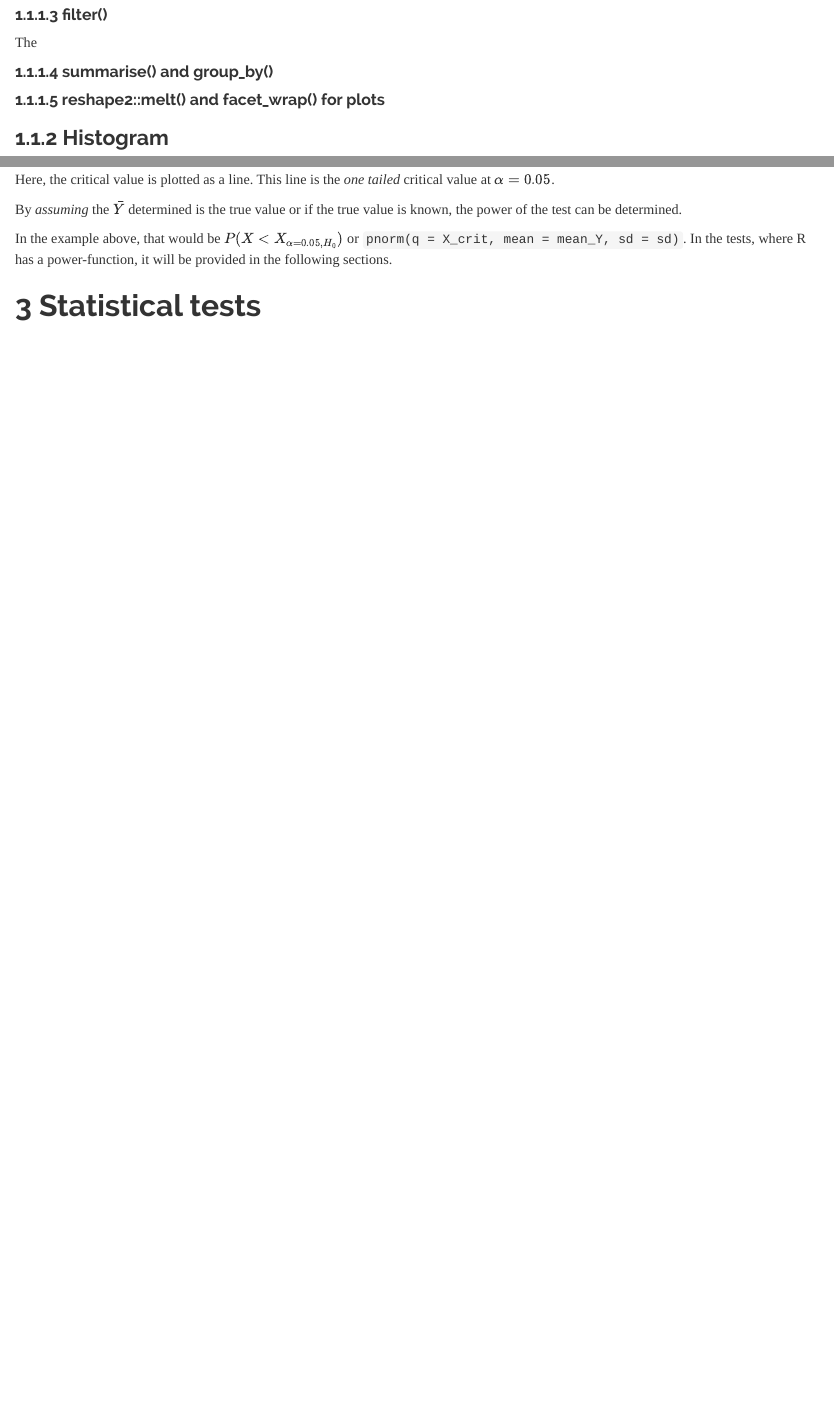
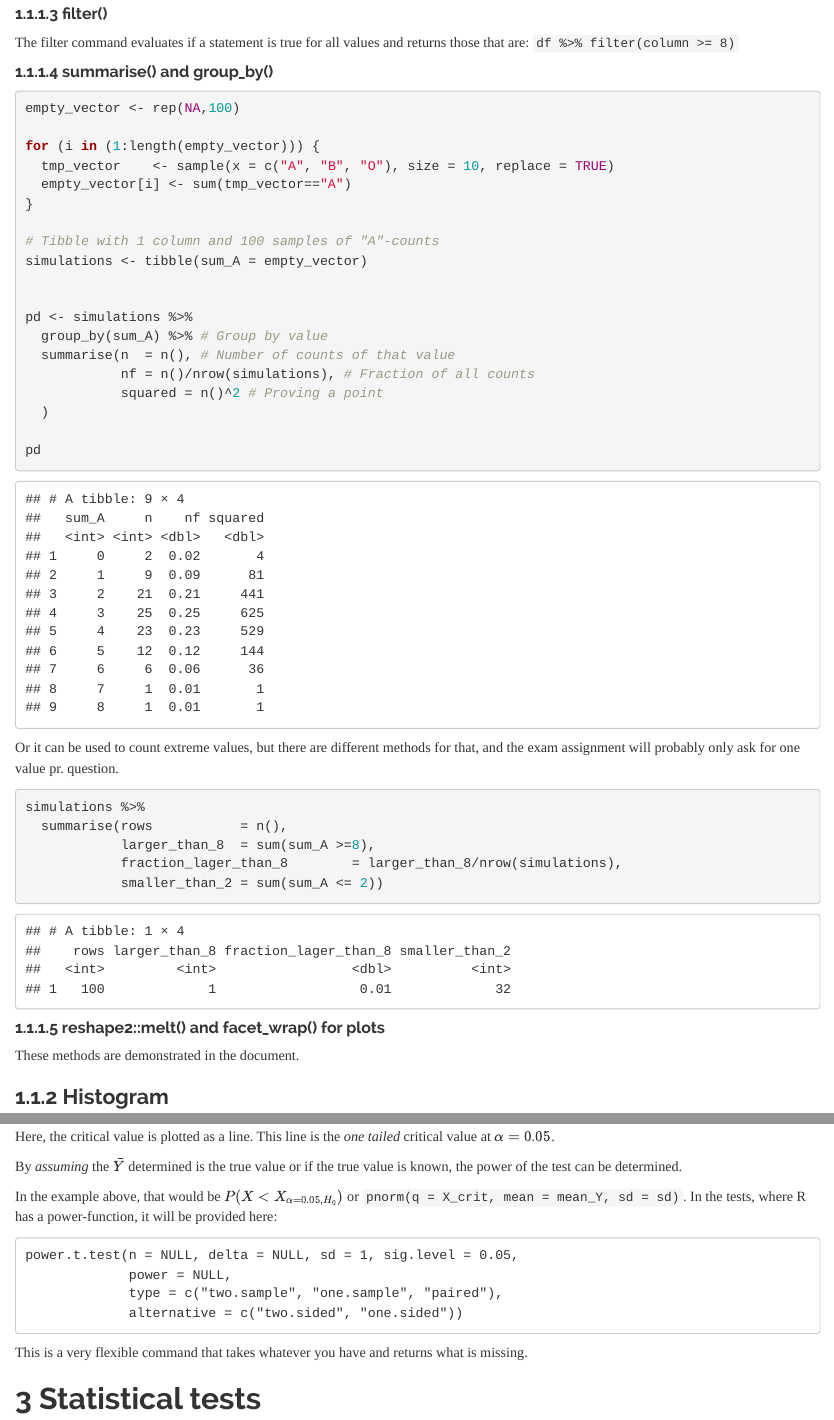
Before and after one commit to pasta2492/GAoSf21, an R Markdown document (study_notes.Rmd): the page in a window 1100 px wide, from 2070 px down before the commit and from 2340 px down after it, so that both start at the same text, and a second part further down, joined at a grey line. Rendered offline with R 4.5, knitr and Pandoc, with nearby package versions; code that draws random numbers runs with fixed seeds of ours.

Commit message:
Update study_notes.Rmd

````diff
--- a/study_notes.Rmd
+++ b/study_notes.Rmd
@@ -85,11 +90,47 @@ Double brackets are used to get the **output** *values* as a vector and not a pa
 
 #### filter()
 
-The
+The filter command evaluates if a statement is true for all values and returns those that are:
+```df %>% filter(column >= 8) ```
 
 #### summarise() and group_by()
 
+```{r}
+
+empty_vector <- rep(NA,100)
+
+for (i in (1:length(empty_vector))) {
+  tmp_vector    <- sample(x = c("A", "B", "O"), size = 10, replace = TRUE)
+  empty_vector[i] <- sum(tmp_vector=="A")
+}
+
+# Tibble with 1 column and 100 samples of "A"-counts
+simulations <- tibble(sum_A = empty_vector)
+
+
+pd <- simulations %>%
+  group_by(sum_A) %>% # Group by value
+  summarise(n  = n(), # Number of counts of that value
+            nf = n()/nrow(simulations), # Fraction of all counts
+            squared = n()^2 # Proving a point
+  )
+
+pd
+```
+
+Or it can be used to count extreme values, but there are different methods for that, and the exam assignment will probably only ask for one value pr. question.
+```{r}
+simulations %>%
+  summarise(rows           = n(),
+            larger_than_8  = sum(sum_A >=8),
+            fraction_lager_than_8        = larger_than_8/nrow(simulations),
+            smaller_than_2 = sum(sum_A <= 2))
+```
+
+
 #### reshape2::melt() and facet_wrap() for plots
+
+These methods are demonstrated in the document.
 
 ### Histogram
 ```{r}
@@ -440,7 +484,17 @@ Here, the critical value is plotted as a line. This line is the *one tailed* cri
 
 By *assuming* the $\bar{Y}$ determined is the true value or if the true value is known, the power of the test can be determined.
 
-In the example above, that would be $P(X<X_{\alpha=0.05, H_0})$ or `pnorm(q = X_crit, mean = mean_Y, sd = sd)`. In the tests, where R has a power-function, it will be provided in the following sections.
+In the example above, that would be $P(X<X_{\alpha=0.05, H_0})$ or `pnorm(q = X_crit, mean = mean_Y, sd = sd)`. In the tests, where R has a power-function, it will be provided here:
+
+```
+power.t.test(n = NULL, delta = NULL, sd = 1, sig.level = 0.05,
+             power = NULL,
+             type = c("two.sample", "one.sample", "paired"),
+             alternative = c("two.sided", "one.sided"))
+```
+
+This is a very flexible command that takes whatever you have and returns what
+is missing.
 
 # Statistical tests
 
````
Also changed, not shown: study_notes.Rmd (20 more changed lines).
